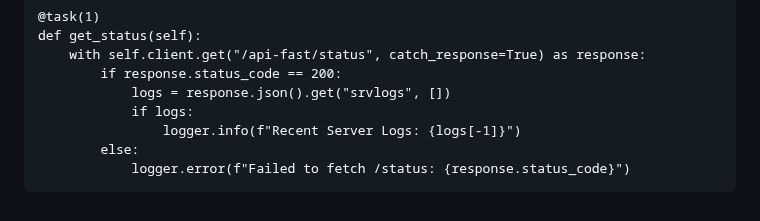
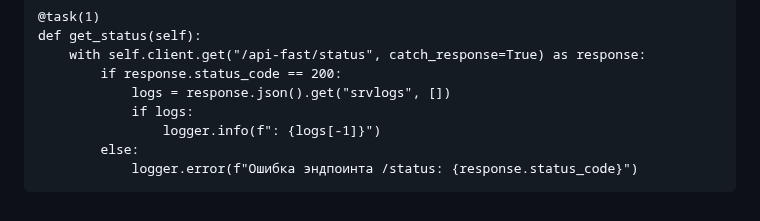
Before and after one commit to ericspade/KION, a Markdown page: README.md, the part around one of its changes. GitHub-like rendering.

```diff
--- a/README.md
+++ b/README.md
@@ -255,6 +256,6 @@ class FastAPITestUser(HttpUser):
             if response.status_code == 200:
                 logs = response.json().get("srvlogs", [])
                 if logs:
-                    logger.info(f"Recent Server Logs: {logs[-1]}")
+                    logger.info(f": {logs[-1]}")
             else:
-                logger.error(f"Failed to fetch /status: {response.status_code}")
+                logger.error(f"Ошибка эндпоинта /status: {response.status_code}")
```
Also changed, not shown: other parts of README.md (+1 -0 lines).
